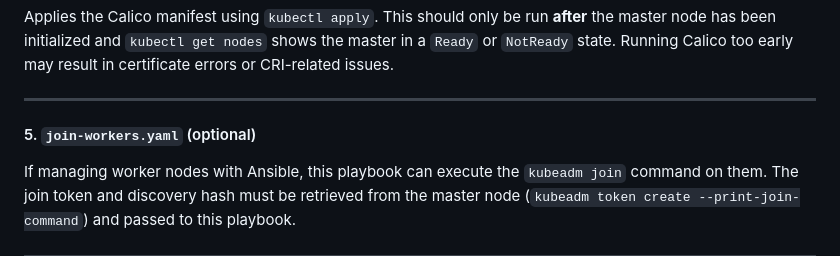
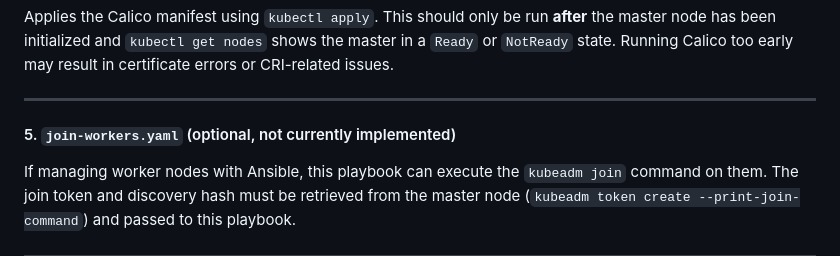
Before and after one commit to michaelkhersonsky/ansible-kube-build, a Markdown page: README.md, the part around the change. GitHub-like rendering.

Commit message:
readme init

```diff
--- a/README.md
+++ b/README.md
@@ -93,7 +93,7 @@ Applies the Calico manifest using `kubectl apply`. This should only be run **aft
 
 ---
 
-#### 5. `join-workers.yaml` (optional)
+#### 5. `join-workers.yaml` (optional, not currently implemented)
 
 If managing worker nodes with Ansible, this playbook can execute the `kubeadm join` command on them. The join token and discovery hash must be retrieved from the master node (`kubeadm token create --print-join-command`) and passed to this playbook.
 
```
